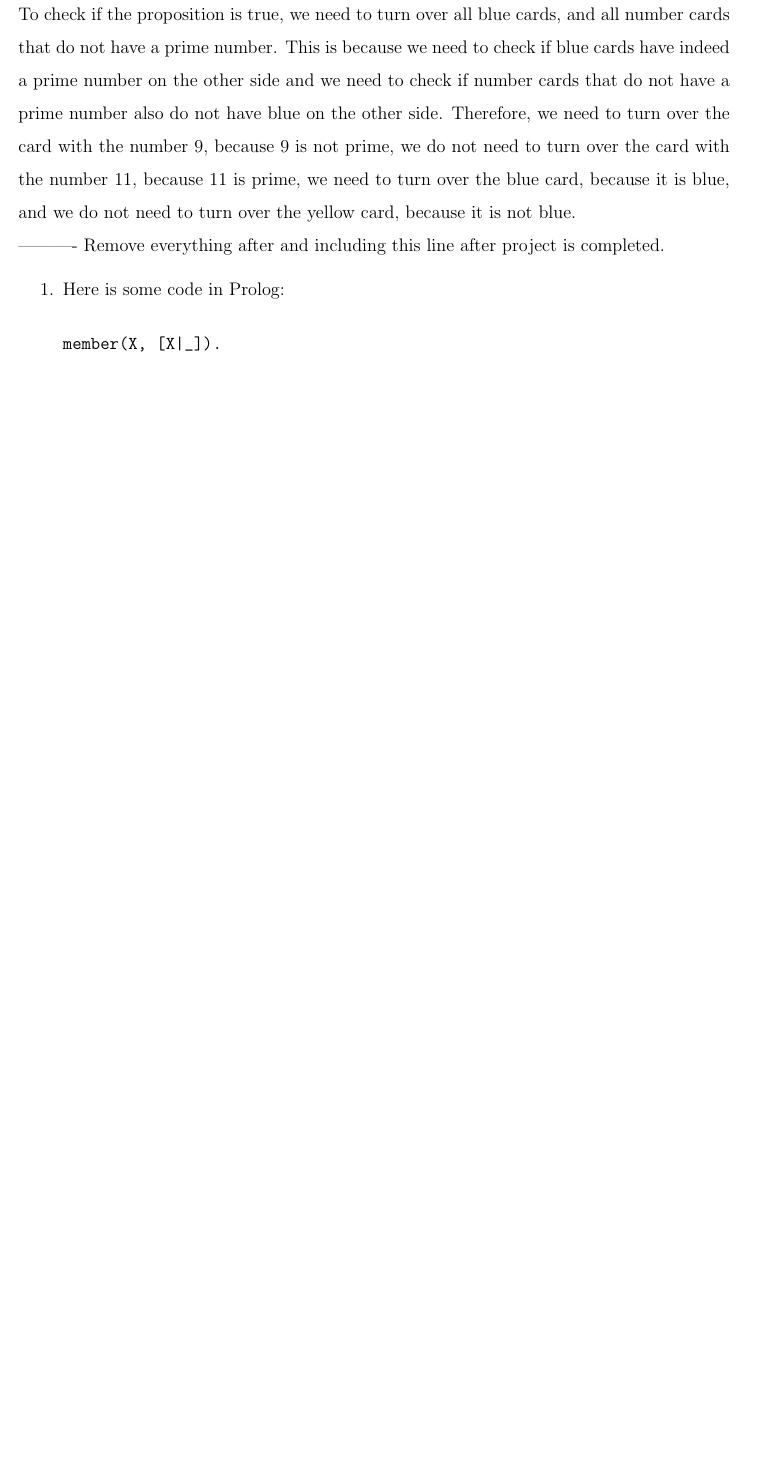
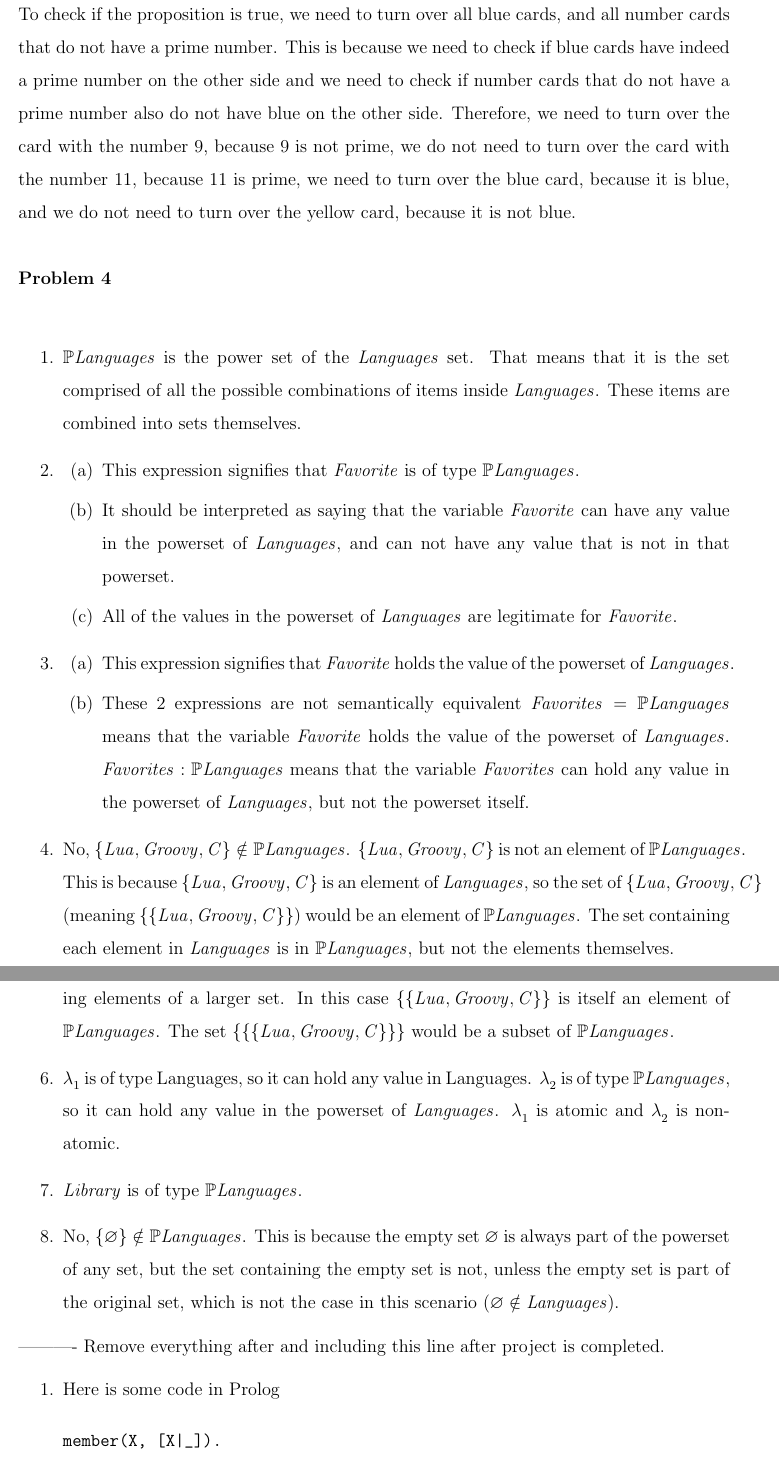
Before and after one commit to richardbadir/331_A1, a LaTeX document (A1template.tex): part of page 2 of 16 before the commit and two parts of pages 2 and 3 of 18 after it, the two joined at a grey line, cut so that both start at the same text, the shorter picture padded with empty space. Compiled offline with pdfLaTeX.

Commit message:
Part of question 4 completed

```diff
--- a/A1template.tex
+++ b/A1template.tex
@@ -28,11 +28,34 @@ Assignment 1}
 \noindent \textbf{Problem 1}\\
 \noindent To check if the proposition is true, we need to turn over all blue cards, and all number cards that do not have a prime number. This is because we need to check if blue cards have indeed a prime number on the other side and we need to check if number cards that do not have a prime number also do not have blue on the other side. Therefore, we need to turn over the card with the number 9, because 9 is not prime, we do not need to turn over the card with the number 11, because 11 is prime, we need to turn over the blue card, because it is blue, and we do not need to turn over the yellow card, because it is not blue.
 \\
+\\
+\noindent \textbf{Problem 4}\\
+\begin{enumerate}
+\item $\mathbb{P}Languages$ is the power set of the $Languages$ set. That means that it is the set comprised of all the possible combinations of items inside $Languages$. These items are combined into sets themselves.
+\item
+\begin{enumerate}
+\item This expression signifies that $Favorite$ is of type $\mathbb{P}Languages$.
+\item It should be interpreted as saying that the variable $Favorite$ can have any value in the powerset of $Languages$, and can not have any value that is not in that powerset.
+\item All of the values in the powerset of $Languages$ are legitimate for $Favorite$.
+\end{enumerate}
+\item
+\begin{enumerate}
+\item This expression signifies that $Favorite$ holds the value of the powerset of $Languages$.
+\item These 2 expressions are not semantically equivalent $Favorites = \mathbb{P}Languages$ means that the variable  $Favorite$ holds the value of the powerset of $Languages$. $Favorites:\mathbb{P}Languages$ means that the variable $Favorites$ can hold any value in the powerset of $Languages$, but not the powerset itself.
+\end{enumerate}
+\item No, $\{Lua, Groovy, C\} \notin \mathbb{P}Languages$. $\{Lua, Groovy, C\}$ is not an element of $\mathbb{P}Languages$. This is because $\{Lua, Groovy, C\}$ is an element of $Languages$, so the set of $\{Lua, Groovy, C\} $ (meaning $\{\{Lua, Groovy, C\}\} $)  would be an element of $\mathbb{P}Languages$. The set containing each element in $Languages$ is in $\mathbb{P}Languages$, but not the elements themselves.
+
+\item No, $\{\{Lua, Groovy, C\}\} \not\subset \mathbb{P}Languages$. This is because a subset is a set containing elements of a larger set. In this case $\{\{Lua, Groovy, C\}\}$ is itself an element of $\mathbb{P}Languages$. The set  $\{\{\{Lua, Groovy, C\}\}\}$ would be a subset of $\mathbb{P}Languages$.
+
+\item $\lambda_{1}$ is of type Languages, so it can hold any value in Languages. $\lambda_{2}$ is of type $\mathbb{P}Languages$, so it can hold any value in the powerset of $Languages$. $\lambda_{1}$ is atomic and $\lambda_{2}$ is non-atomic.
+\item $Library$ is of type $\mathbb{P}Languages$.
+\item No, $\{\varnothing \} \notin
+\mathbb{P}Languages$. This is because the empty set $\varnothing$ is always part of the powerset of any set, but the set containing the empty set is not, unless the empty set is part of the original set, which is not the case in this scenario ($\varnothing \notin Languages$).
+\end{enumerate}
+
 \noindent ---------- Remove everything after and including this line after project is completed.
 \begin{enumerate}
-
-\item Here is some code in Prolog:
-
+\item Here is some code in Prolog
 \begin{verbatim}
 member(X, [X|_]).
 member(X, [_|T]) :- member(X, T).
```
Also changed, not shown: A1template.pdf, 1 other file.
